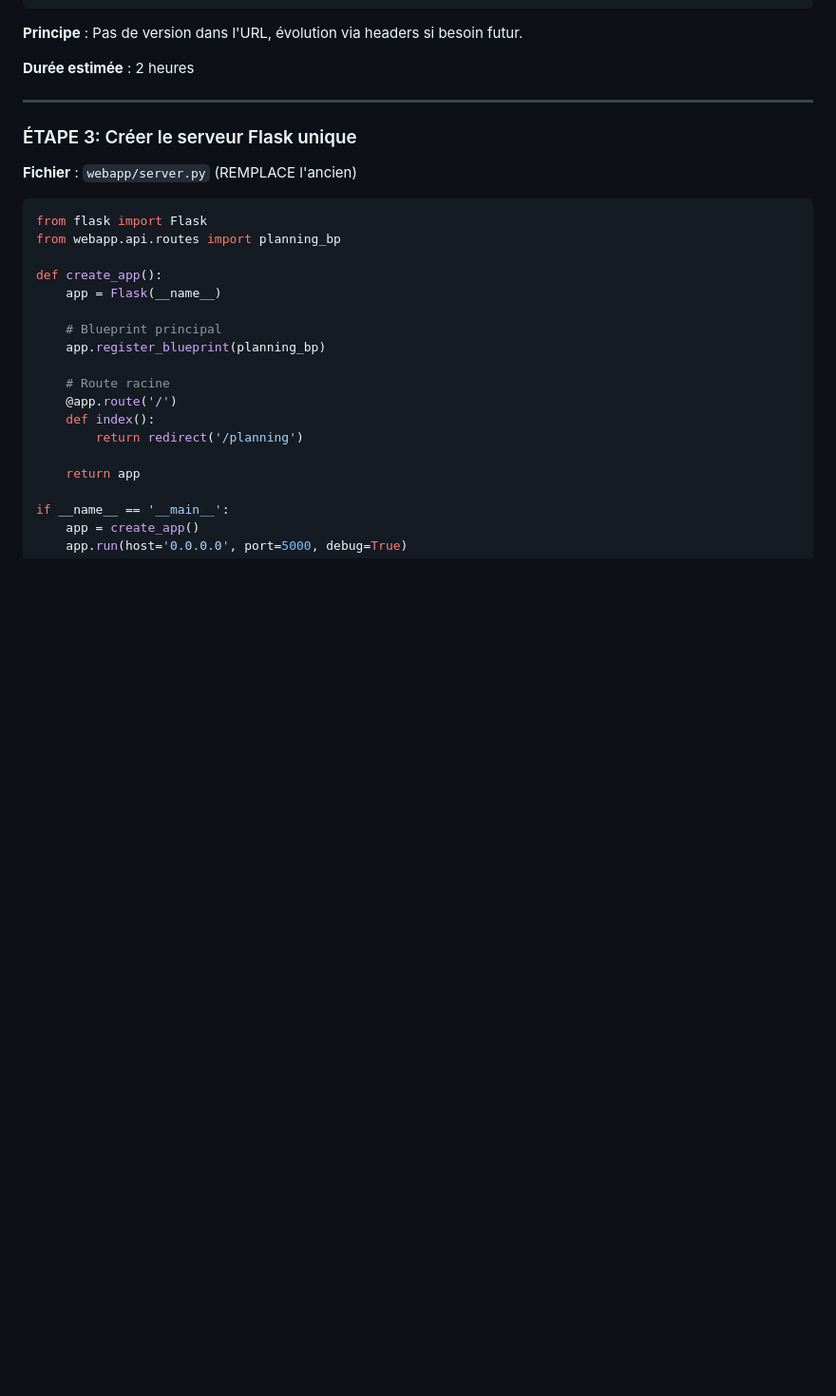
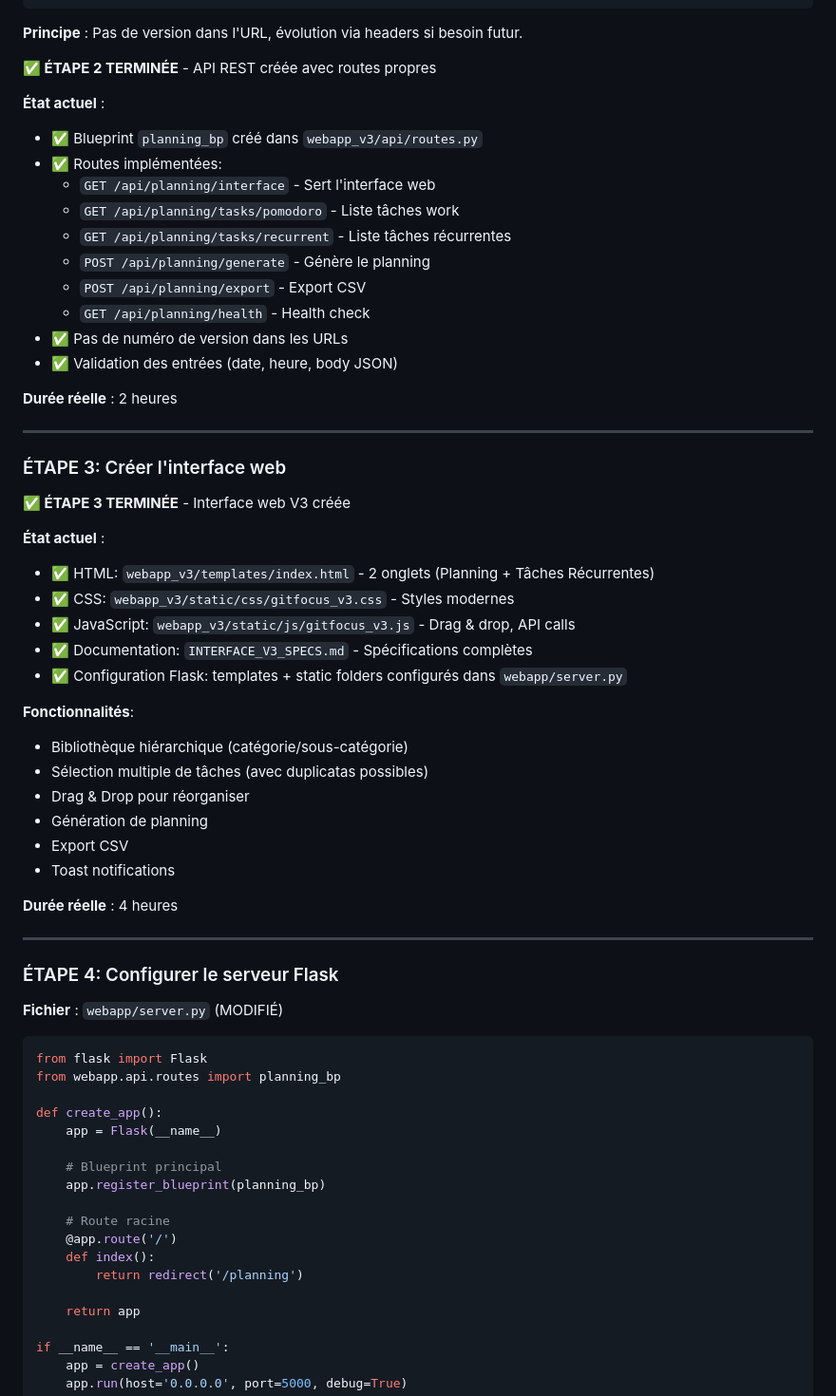
Before and after one commit to julioplanning0-collab/GitFocusPlanner, a Markdown page: PLAN_MIGRATION_CLEAN.md, the part around one of its changes. Shown at 95% size. GitHub-like rendering; blank space fills up the shorter version.

````diff
--- a/PLAN_MIGRATION_CLEAN.md
+++ b/PLAN_MIGRATION_CLEAN.md
@@ -140,13 +161,50 @@ GET  /api/planning/stats
 
 **Principe** : Pas de version dans l'URL, évolution via headers si besoin futur.
 
-**Durée estimée** : 2 heures
+**✅ ÉTAPE 2 TERMINÉE** - API REST créée avec routes propres
+
+**État actuel** :
+- ✅ Blueprint `planning_bp` créé dans `webapp_v3/api/routes.py`
+- ✅ Routes implémentées:
+  - `GET /api/planning/interface` - Sert l'interface web
+  - `GET /api/planning/tasks/pomodoro` - Liste tâches work
+  - `GET /api/planning/tasks/recurrent` - Liste tâches récurrentes
+  - `POST /api/planning/generate` - Génère le planning
+  - `POST /api/planning/export` - Export CSV
+  - `GET /api/planning/health` - Health check
+- ✅ Pas de numéro de version dans les URLs
+- ✅ Validation des entrées (date, heure, body JSON)
+
+**Durée réelle** : 2 heures
 
 ---
 
-### ÉTAPE 3: Créer le serveur Flask unique
+### ÉTAPE 3: Créer l'interface web
 
-**Fichier** : `webapp/server.py` (REMPLACE l'ancien)
+**✅ ÉTAPE 3 TERMINÉE** - Interface web V3 créée
+
+**État actuel** :
+- ✅ HTML: `webapp_v3/templates/index.html` - 2 onglets (Planning + Tâches Récurrentes)
+- ✅ CSS: `webapp_v3/static/css/gitfocus_v3.css` - Styles modernes
+- ✅ JavaScript: `webapp_v3/static/js/gitfocus_v3.js` - Drag & drop, API calls
+- ✅ Documentation: `INTERFACE_V3_SPECS.md` - Spécifications complètes
+- ✅ Configuration Flask: templates + static folders configurés dans `webapp/server.py`
+
+**Fonctionnalités**:
+- Bibliothèque hiérarchique (catégorie/sous-catégorie)
+- Sélection multiple de tâches (avec duplicatas possibles)
+- Drag & Drop pour réorganiser
+- Génération de planning
+- Export CSV
+- Toast notifications
+
+**Durée réelle** : 4 heures
+
+---
+
+### ÉTAPE 4: Configurer le serveur Flask
+
+**Fichier** : `webapp/server.py` (MODIFIÉ)
 
 ```python
 from flask import Flask
````
Also changed, not shown: other parts of PLAN_MIGRATION_CLEAN.md (+31 -10 lines).
